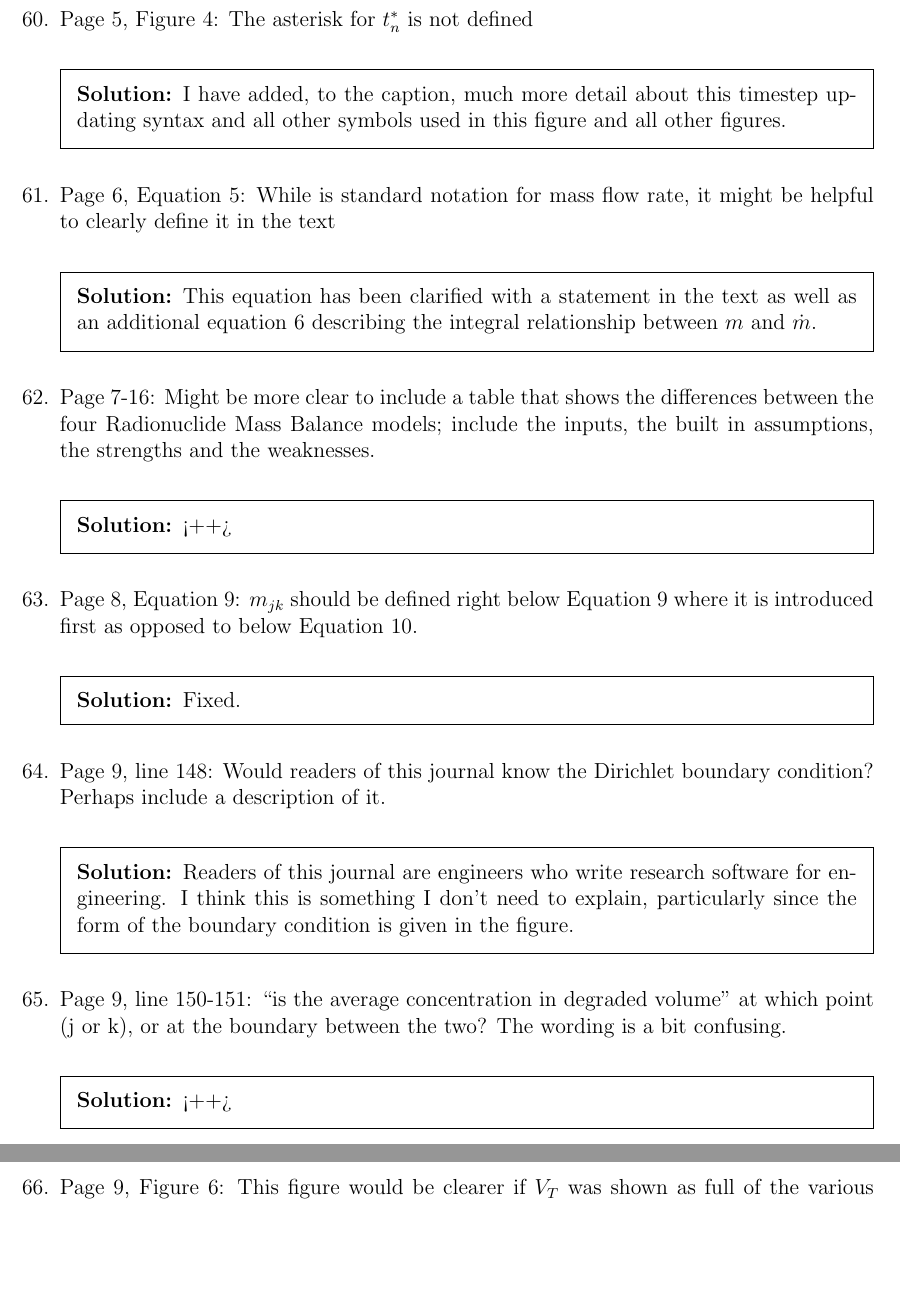
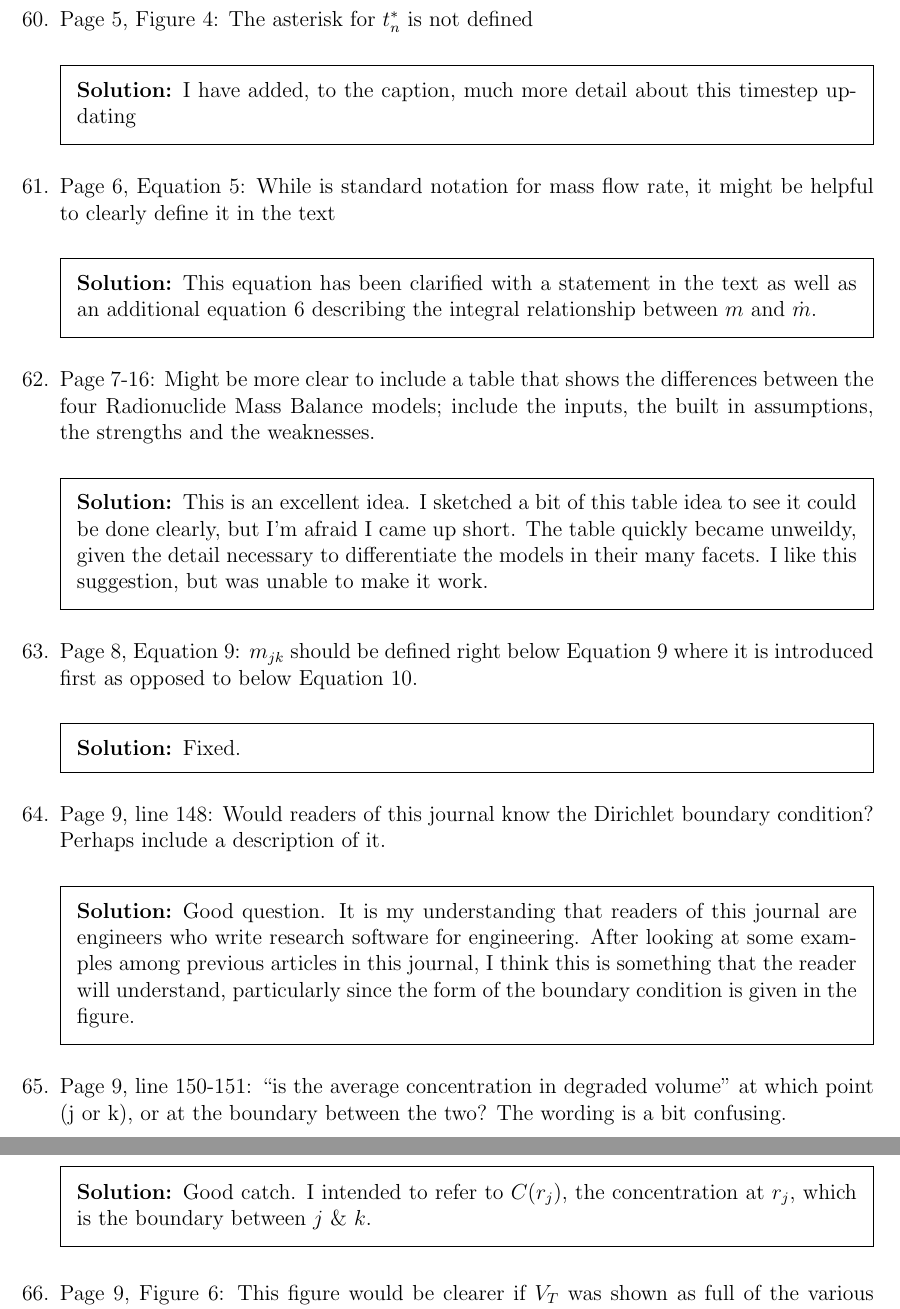
Before and after one commit to katyhuff/2017-huff-rapid, a LaTeX problem sheet (revise/revise.tex): two parts of pages 14 and 15 of 18, joined at a grey line, cut so that both start at the same text, the shorter picture padded with empty space. Compiled offline with pdfLaTeX.

Commit message:
reviewer 3 confusing nomenclature

```diff
--- a/revise/revise.tex
+++ b/revise/revise.tex
@@ -718,7 +719,6 @@ These are actually unrelated to the \Cyclus notion of the source and sink, so
 \question Page 5, Figure 4: The asterisk for $t^*_n$ is not defined
 \begin{solution}
 I have added, to the caption, much more detail about this timestep updating
-        syntax and all other symbols used in this figure and all other figures.
 \end{solution}
 
 
@@ -734,7 +734,11 @@ This equation has been clarified with a statement in the text as well as an
 Radionuclide  Mass  Balance  models;  include  the  inputs,  the  built  in  assumptions,  the  strengths  and  the
 weaknesses.
 \begin{solution}
-<++>
+This is an excellent idea. I sketched a bit of this table idea to see it could be
+        done clearly, but I'm afraid I came up short. The table quickly became
+        unweildy, given the detail necessary to differentiate the models in
+        their many facets. I like this suggestion, but was unable to make it
+        work.
 \end{solution}
 
 \question Page  8,  Equation  9:  $m_{jk}$  should be defined right below Equation 9 where it is introduced first as opposed
@@ -746,8 +750,10 @@ Fixed.
 \question Page  9, line 148: Would readers of this journal know the Dirichlet boundary condition? Perhaps include a
 description of it.
 \begin{solution}
-Readers of this journal are engineers who write research software for
-        engineering. I think this is something I don't need to explain,
+Good question. It is my understanding that readers of this journal are
+        engineers who write research software for engineering. After looking at
+        some examples among previous articles in this journal, I think this is
+        something that the reader will understand,
         particularly since the form of the boundary condition is given in the
         figure.
 \end{solution}
@@ -755,7 +761,8 @@ Readers of this journal are engineers who write research software for
 \question Page  9,  line  150-151:  ``is  the  average  concentration in degraded volume'' at which point (j or k), or at the
 boundary between the two? The wording is a bit confusing.
 \begin{solution}
-<++>
+        Good catch. I intended to refer to $C(r_j)$, the concentration at
+        $r_j$, which is the boundary between $j$ \& $k$.
 \end{solution}
 
 \question Page 9, Figure 6: This figure would be clearer if $V_T$ was shown as full of the various constituent parts.
```
Also changed, not shown: revise/revise.tex (9 more changed lines).
